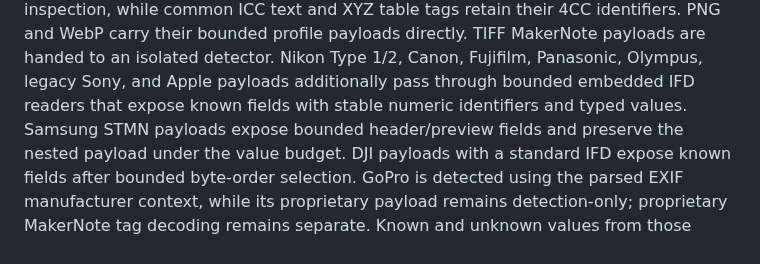
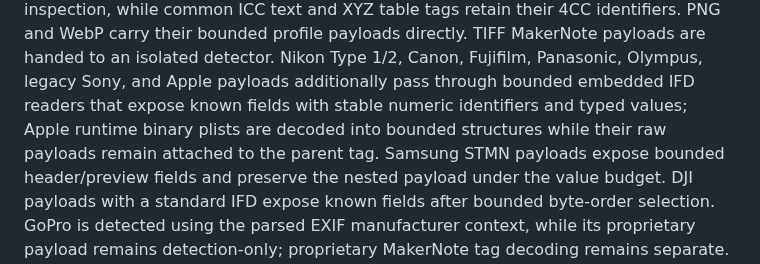
Before and after one commit to OthmaneBlial/Metra, a Markdown page: docs/ARCHITECTURE.md, the part around the change. Rendered like a GitHub page.

```diff
--- a/docs/ARCHITECTURE.md
+++ b/docs/ARCHITECTURE.md
@@ -56,7 +56,9 @@ common ICC text and XYZ table tags retain their 4CC identifiers. PNG and WebP ca
 profile payloads directly. TIFF MakerNote payloads are handed to an isolated
 detector. Nikon Type 1/2, Canon, Fujifilm, Panasonic, Olympus, legacy Sony,
 and Apple payloads additionally pass through bounded embedded IFD readers that
-expose known fields with stable numeric identifiers and typed values. Samsung
+expose known fields with stable numeric identifiers and typed values; Apple
+runtime binary plists are decoded into bounded structures while their raw
+payloads remain attached to the parent tag. Samsung
 STMN payloads expose bounded header/preview fields and preserve the nested
 payload under the value budget. DJI payloads with a standard IFD expose known
 fields after bounded byte-order selection. GoPro is detected using the parsed
```
Also changed, not shown: CHANGELOG.md (+2 -0 lines), README.md (+3 -3 lines).
